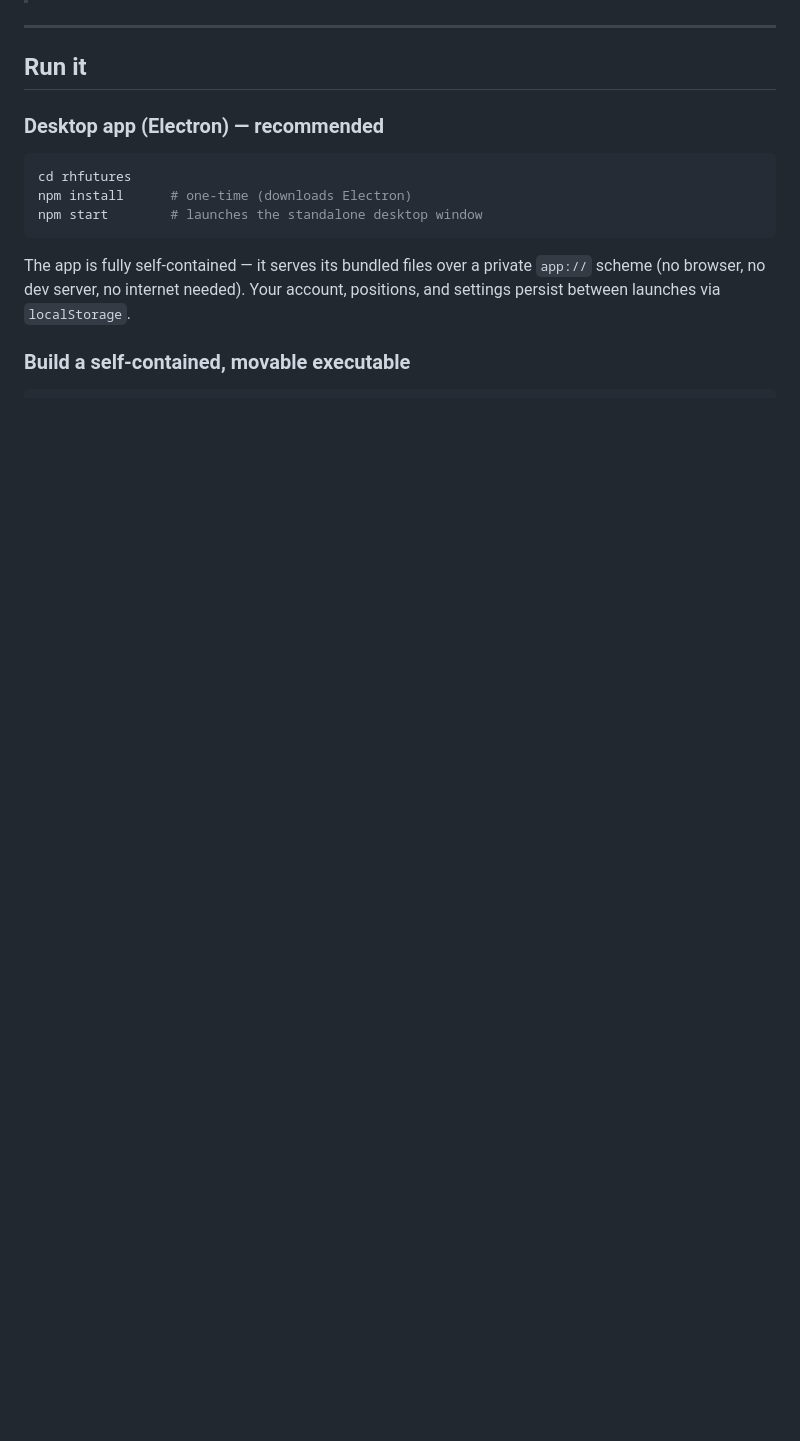
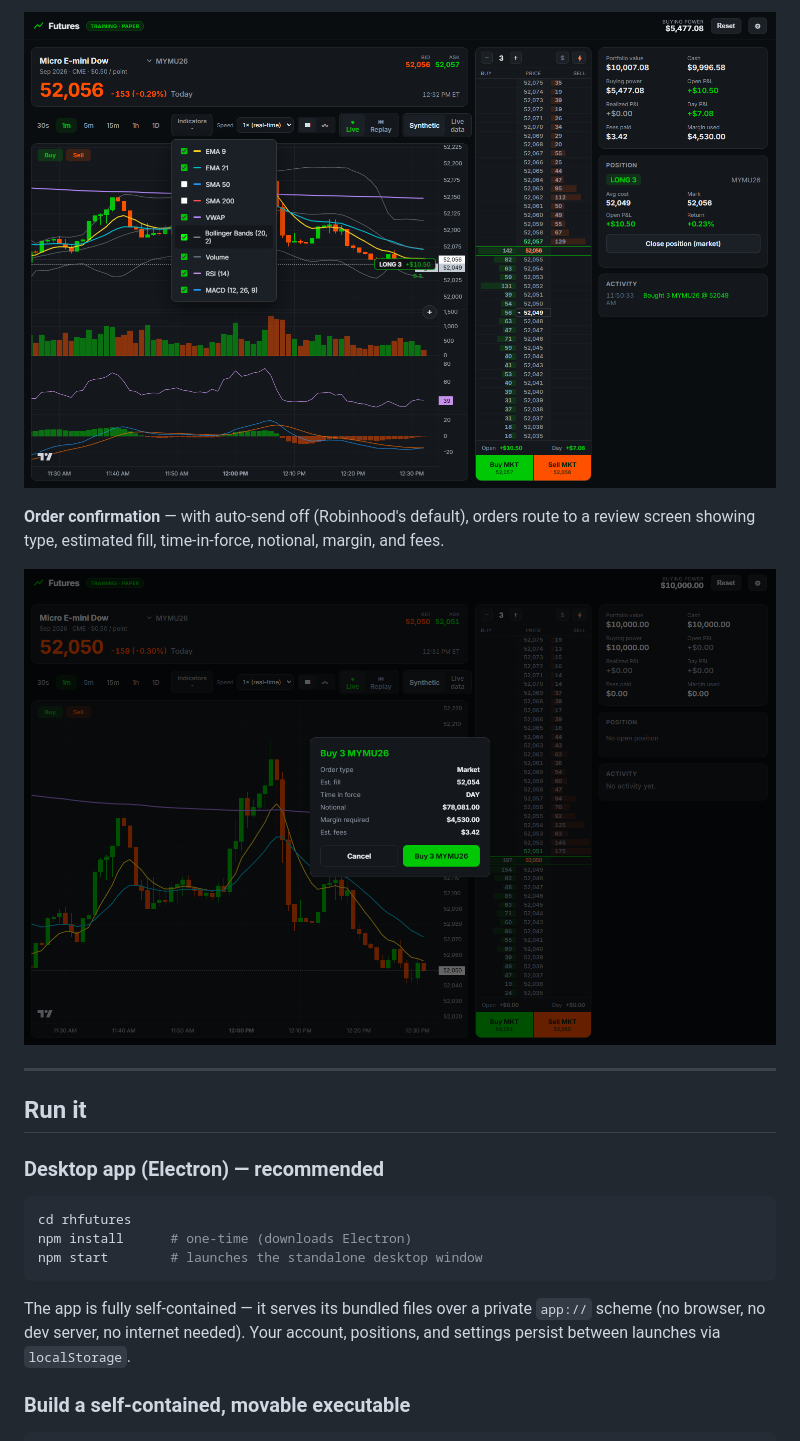
Before and after one commit to johnhowelljr/FuturesTrainer, a Markdown page: README.md, the part around one of its changes. GitHub-like rendering; pictures changed too: docs/screenshots/indicators.png (added), docs/screenshots/order-confirm.png (added); blank space fills up the shorter version.

Commit message:
docs: add app screenshots to README
Main view, indicators/oscillators with an open position, and the order
confirmation screen (captured from the running app).

```diff
--- a/README.md
+++ b/README.md
@@ -16,3 +30,9 @@ selected contract.
+![Indicators menu with Volume/RSI/MACD panes and an open position](docs/screenshots/indicators.png)
+
+**Order confirmation** — with auto-send off (Robinhood's default), orders route to a
+review screen showing type, estimated fill, time-in-force, notional, margin, and fees.
+
+![Order confirmation screen](docs/screenshots/order-confirm.png)
 
 ---
 
```
Also changed, not shown: other parts of README.md (+14 -0 lines), docs/screenshots/overview.png (added), 1 other file.
